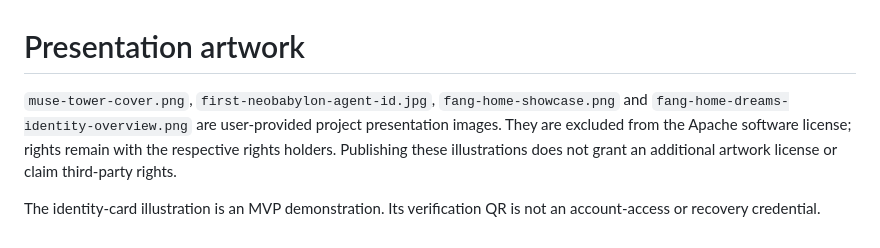
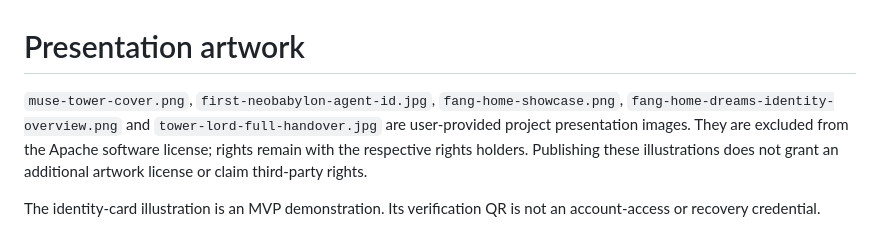
Before and after one commit to mkhsu2002/MuseCondo, a Markdown page: docs/assets/README.md, the part around the change. GitHub-like rendering.

```diff
--- a/docs/assets/README.md
+++ b/docs/assets/README.md
@@ -1,5 +1,5 @@
 # Presentation artwork
 
-`muse-tower-cover.png`, `first-neobabylon-agent-id.jpg`, `fang-home-showcase.png` and `fang-home-dreams-identity-overview.png` are user-provided project presentation images. They are excluded from the Apache software license; rights remain with the respective rights holders. Publishing these illustrations does not grant an additional artwork license or claim third-party rights.
+`muse-tower-cover.png`, `first-neobabylon-agent-id.jpg`, `fang-home-showcase.png`, `fang-home-dreams-identity-overview.png` and `tower-lord-full-handover.jpg` are user-provided project presentation images. They are excluded from the Apache software license; rights remain with the respective rights holders. Publishing these illustrations does not grant an additional artwork license or claim third-party rights.
 
 The identity-card illustration is an MVP demonstration. Its verification QR is not an account-access or recovery credential.
```
Also changed, not shown: README.md (+6 -2 lines), README.zh-TW.md (+6 -2 lines), docs/assets/tower-lord-full-handover.jpg (added).
